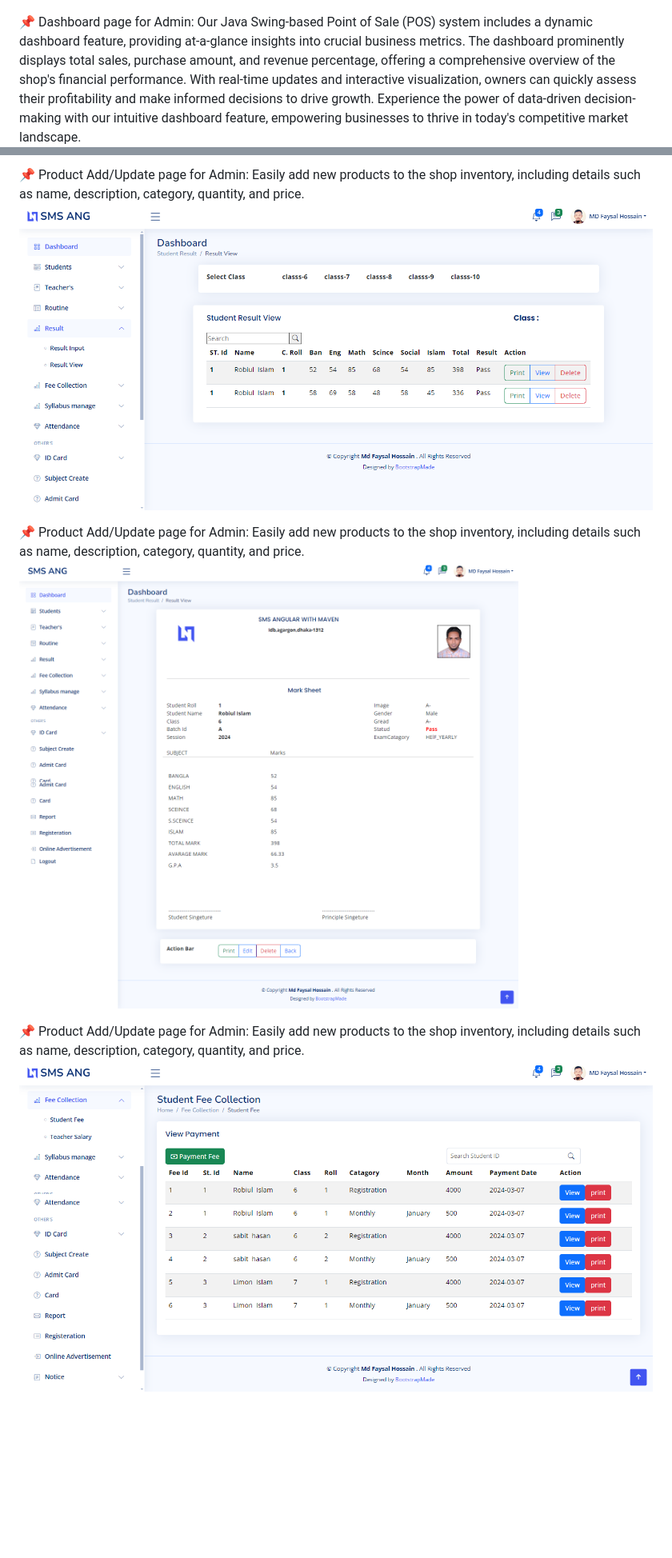
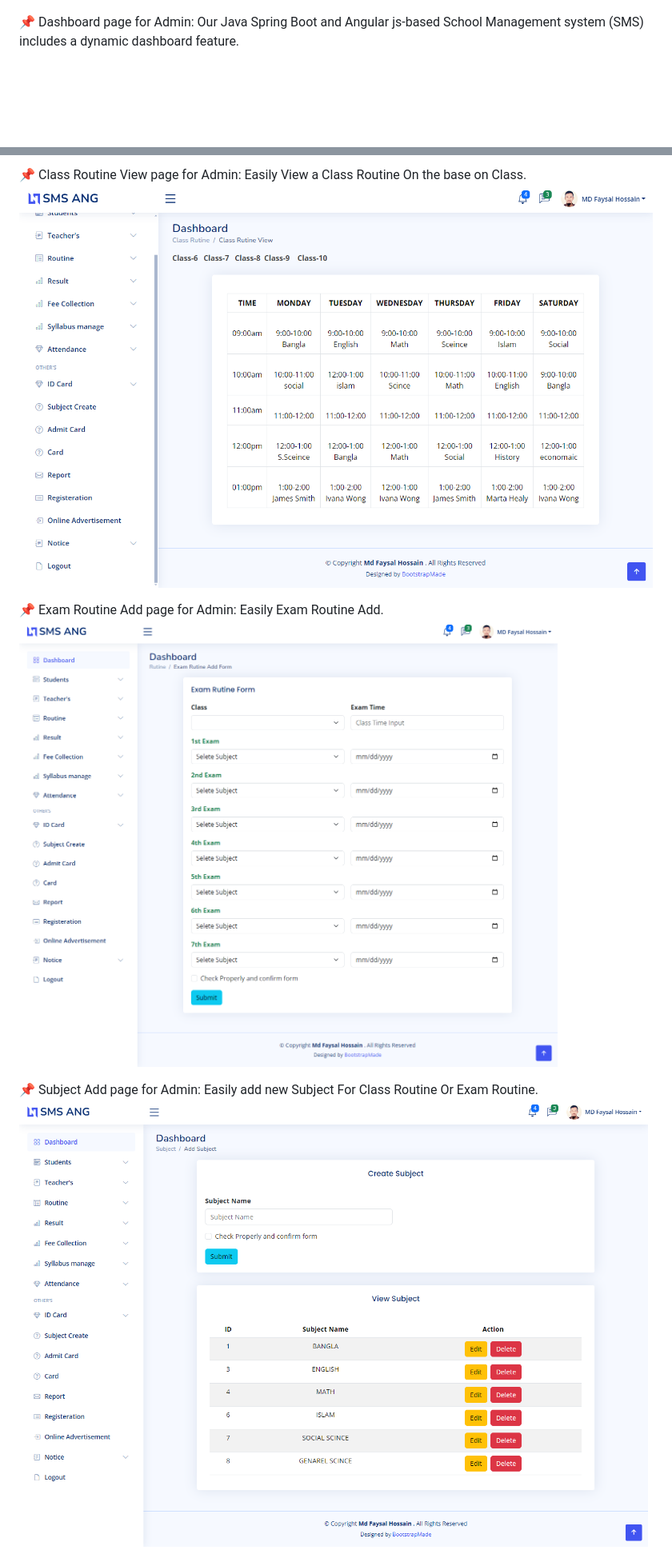
Before and after one commit to MDFAYSALHOSSAIN019/School-Management-System-web-, a Markdown page: README.md, 2 parts joined by grey strips. Shown at 80% size. GitHub-like rendering; blank space fills up the shorter version.

```diff
--- a/README.md
+++ b/README.md
@@ -41,7 +41,7 @@ Implement secure user authentication and authorization mechanisms to control acc
 ![ Login page](https://github.com/MDFAYSALHOSSAIN019/School-Management-System-web-/blob/main/Spring%20Boot%20Screen%20sort/login.jpg?raw=true)
 
 :pushpin: Dashboard page for Admin:
-Our Java Swing-based Point of Sale (POS) system includes a dynamic dashboard feature, providing at-a-glance insights into crucial business metrics. The dashboard prominently displays total sales, purchase amount, and revenue percentage, offering a comprehensive overview of the shop's financial performance. With real-time updates and interactive visualization, owners can quickly assess their profitability and make informed decisions to drive growth. Experience the power of data-driven decision-making with our intuitive dashboard feature, empowering businesses to thrive in today's competitive market landscape.
+Our Java Spring Boot and Angular js-based School Management system (SMS)  includes a dynamic dashboard feature.
 ![ Home page](https://github.com/MDFAYSALHOSSAIN019/School-Management-System-web-/blob/main/Spring%20Boot%20Screen%20sort/1.png?raw=true))
 
 
@@ -67,13 +87,13 @@ Easily add new products to the shop inventory, including details such as name, d
 
-:pushpin: Product Add/Update page for Admin:
-Easily add new products to the shop inventory, including details such as name, description, category, quantity, and price.
-![ Add Product page](https://github.com/MDFAYSALHOSSAIN019/School-Management-System-web-/blob/main/Spring%20Boot%20Screen%20sort/screencapture-localhost-4200-resultview-2024-04-21-14_03_15.png?raw=true)
+:pushpin: Class Routine View page for Admin:
+Easily View a Class Routine On the base on Class.
+![ View Class  Routine page](https://github.com/MDFAYSALHOSSAIN019/School-Management-System-web-/blob/main/Spring%20Boot%20Screen%20sort/screencapture-localhost-4200-classrutineview-2024-04-21-13_59_18.png?raw=true)
 
-:pushpin: Product Add/Update page for Admin:
-Easily add new products to the shop inventory, including details such as name, description, category, quantity, and price.
-![ Add Product page](https://github.com/MDFAYSALHOSSAIN019/School-Management-System-web-/blob/main/Spring%20Boot%20Screen%20sort/screencapture-localhost-4200-resultprofile-1-2024-04-21-14_03_48.png?raw=true)
+:pushpin: Exam Routine Add page for Admin:
+Easily Exam Routine Add.
+![Exam Routine Add page](https://github.com/MDFAYSALHOSSAIN019/School-Management-System-web-/blob/main/Spring%20Boot%20Screen%20sort/screencapture-localhost-4200-examrutineadd-2024-04-21-13_59_43.png?raw=true)
 
-:pushpin: Product Add/Update page for Admin:
-Easily add new products to the shop inventory, including details such as name, description, category, quantity, and price.
-![ Add Product page](https://github.com/MDFAYSALHOSSAIN019/School-Management-System-web-/blob/main/Spring%20Boot%20Screen%20sort/screencapture-localhost-4200-fee-2024-04-21-14_04_41.png?raw=true)
+:pushpin: Subject Add page for Admin:
+Easily add new Subject For Class Routine Or Exam Routine.
+![ Add subject page](https://github.com/MDFAYSALHOSSAIN019/School-Management-System-web-/blob/main/Spring%20Boot%20Screen%20sort/screencapture-localhost-4200-subjectadd-2024-04-21-14_14_02.png?raw=true)
 
```
Also changed, not shown: other parts of README.md (+40 -40 lines).
